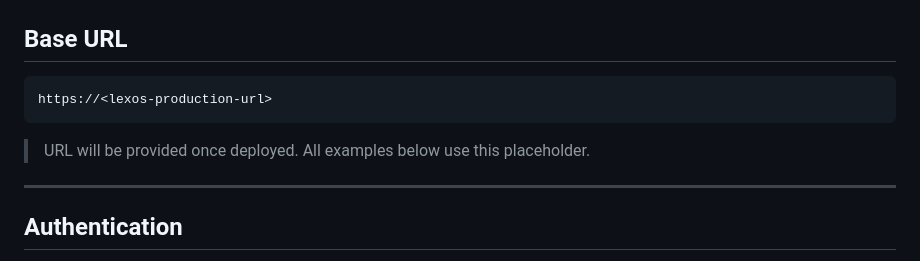
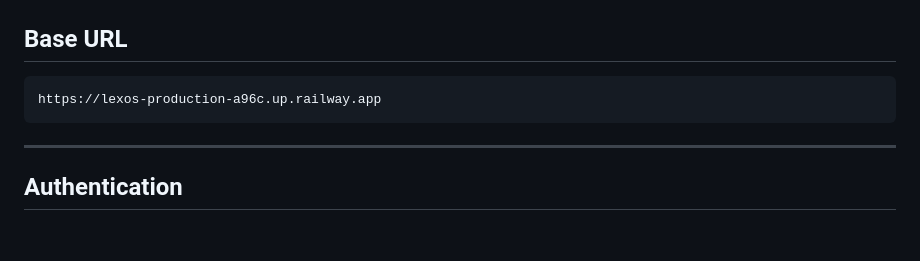
Before and after one commit to cosmoplexlexos/Lexos, a Markdown page: docs/WISEORDER_INTEGRATION.md, the part around the change. GitHub-like rendering; blank space fills up the shorter version.

Commit message:
Update production URL in WiseOrder integration brief

````diff
--- a/docs/WISEORDER_INTEGRATION.md
+++ b/docs/WISEORDER_INTEGRATION.md
@@ -9,10 +9,8 @@ your LLM response accurate.
 ## Base URL
 
 ```
-https://<lexos-production-url>
+https://lexos-production-a96c.up.railway.app
 ```
-
-> URL will be provided once deployed. All examples below use this placeholder.
 
 ---
 
````
